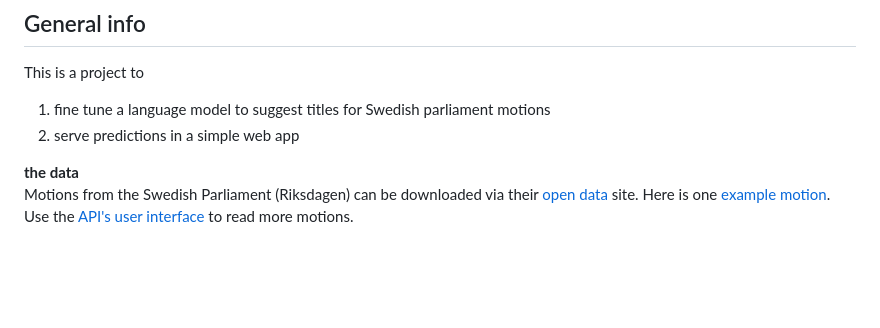
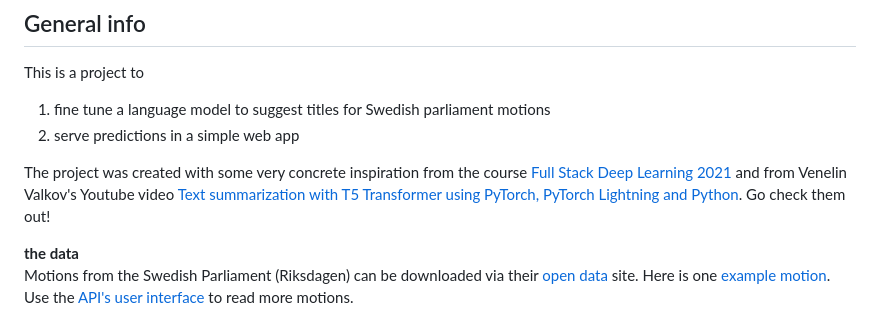
Before and after one commit to erikgrip/swedish_parliament_motion_summarization, a Markdown page: README.md, the part around the change. GitHub-like rendering; blank space fills up the shorter version.

Commit message:
Readme additions.

```diff
--- a/README.md
+++ b/README.md
@@ -14,6 +14,8 @@ This is a project to
 
 1. fine tune a language model to suggest titles for Swedish parliament motions
 2. serve predictions in a simple web app
+
+The project was created with some very concrete inspiration from the course [Full Stack Deep Learning 2021](https://fullstackdeeplearning.com/spring2021/) and from Venelin Valkov's Youtube video [Text summarization with T5 Transformer using PyTorch, PyTorch Lightning and Python](https://www.youtube.com/watch?v=KMyZUIraHio). Go check them out!
 
 __the data__
 Motions from the Swedish Parliament (Riksdagen) can be downloaded via their [open data](https://data.riksdagen.se/in-english/) site. Here is one  [example motion](https://data.riksdagen.se/dokumentstatus/HA022405.html). Use the [API's user interface](https://data.riksdagen.se/dokumentlista/) to read more motions.
```
